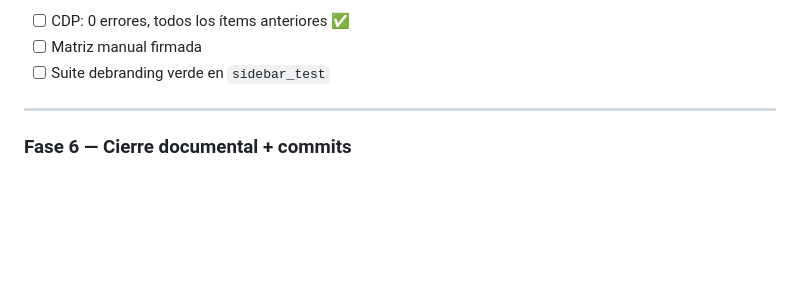
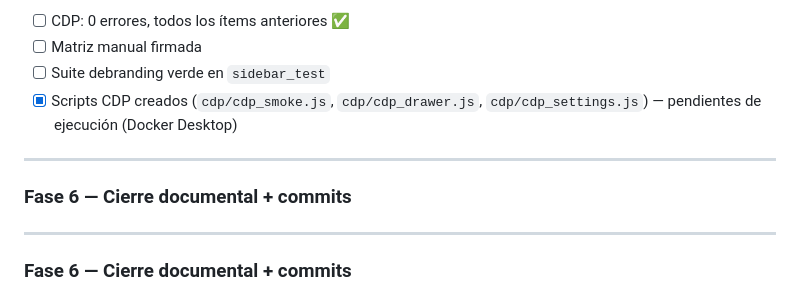
Before and after one commit to Vankisito/Branding_web_sidebar, a Markdown page: specs/Plan de Desarrollo.md, the part around the change. GitHub-like rendering; blank space fills up the shorter version.

Commit message:
docs(plan): mark Fase 5 CDP scripts created, pending Docker Desktop execution

```diff
--- a/specs/Plan de Desarrollo.md
+++ b/specs/Plan de Desarrollo.md
@@ -166,6 +166,11 @@ anteriores.
 - [ ] CDP: 0 errores, todos los ítems anteriores ✅
 - [ ] Matriz manual firmada
 - [ ] Suite debranding verde en `sidebar_test`
+- [x] Scripts CDP creados (`cdp/cdp_smoke.js`, `cdp/cdp_drawer.js`, `cdp/cdp_settings.js`) — pendientes de ejecución (Docker Desktop)
+
+---
+
+### Fase 6 — Cierre documental + commits
 
 ---
 
```
